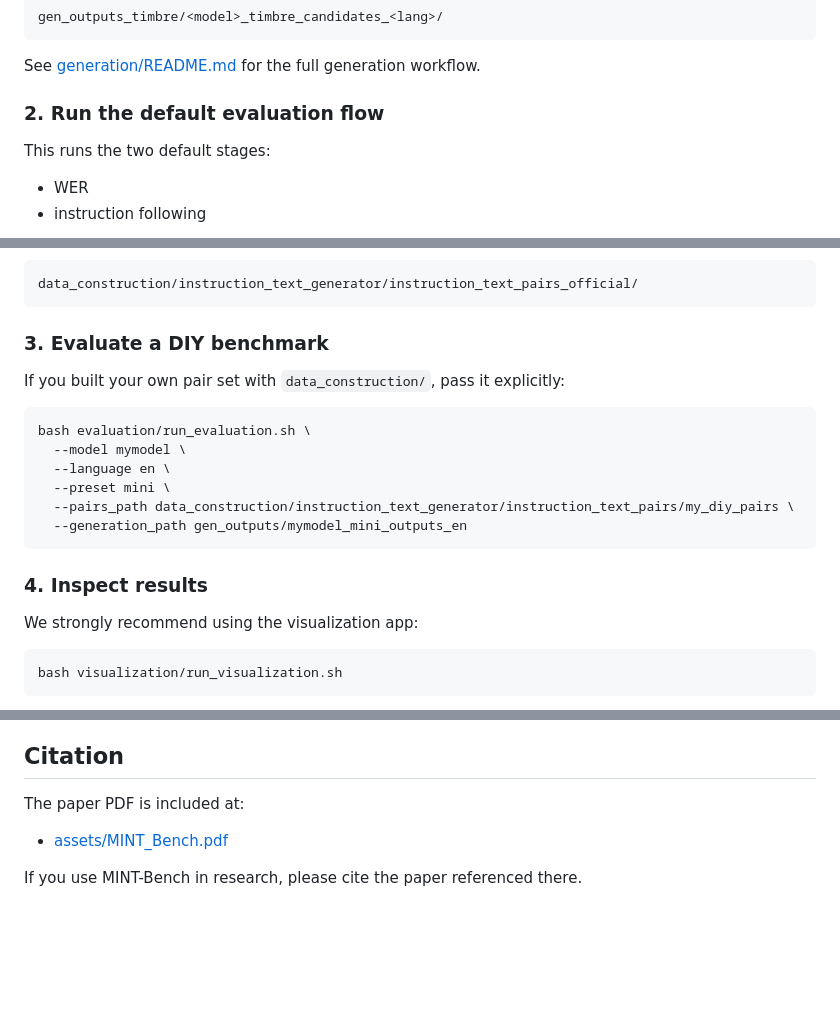
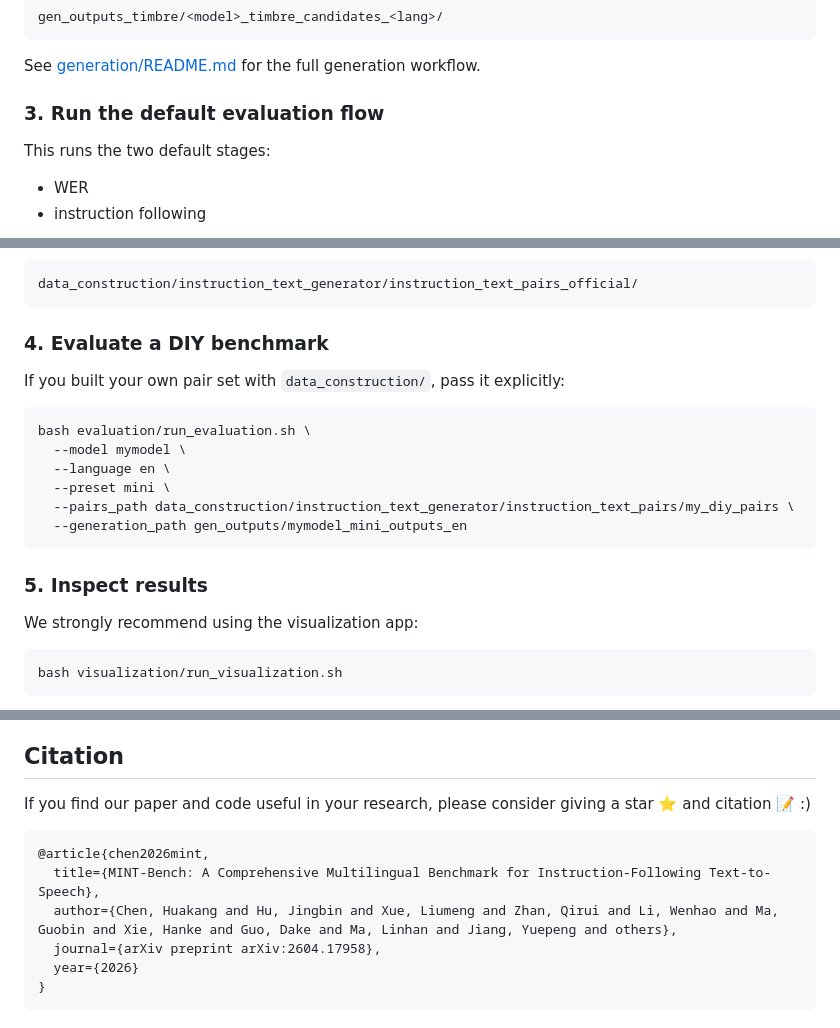
Before and after one commit to ASLP-lab/MINT-Bench, a Markdown page: README.md, 3 parts joined by grey strips. Rendered like a GitHub page; blank space fills up the shorter version.

````diff
--- a/README.md
+++ b/README.md
@@ -78,7 +76,7 @@ gen_outputs_timbre/<model>_timbre_candidates_<lang>/
 
 See [generation/README.md](generation/README.md) for the full generation workflow.
 
-### 2. Run the default evaluation flow
+### 3. Run the default evaluation flow
 
 This runs the two default stages:
 - WER
@@ -98,7 +96,7 @@ By default, evaluation uses the **official instruction-text pair set**:
 data_construction/instruction_text_generator/instruction_text_pairs_official/
 ```
 
-### 3. Evaluate a DIY benchmark
+### 4. Evaluate a DIY benchmark
 
 If you built your own pair set with `data_construction/`, pass it explicitly:
 
@@ -111,7 +109,7 @@ bash evaluation/run_evaluation.sh \
   --generation_path gen_outputs/mymodel_mini_outputs_en
 ```
 
-### 4. Inspect results
+### 5. Inspect results
 
 We strongly recommend using the visualization app:
 
@@ -183,8 +181,13 @@ Detailed evaluation stage docs:
 
 ## Citation
 
-The paper PDF is included at:
+If you find our paper and code useful in your research, please consider giving a star ⭐ and citation 📝 :)
 
-- [assets/MINT_Bench.pdf](assets/MINT_Bench.pdf)
-
-If you use MINT-Bench in research, please cite the paper referenced there.
+```
+@article{chen2026mint,
+  title={MINT-Bench: A Comprehensive Multilingual Benchmark for Instruction-Following Text-to-Speech},
+  author={Chen, Huakang and Hu, Jingbin and Xue, Liumeng and Zhan, Qirui and Li, Wenhao and Ma, Guobin and Xie, Hanke and Guo, Dake and Ma, Linhan and Jiang, Yuepeng and others},
+  journal={arXiv preprint arXiv:2604.17958},
+  year={2026}
+}
+```
````
Also changed, not shown: other parts of README.md (+26 -28 lines), assets/logo.png (added), assets/overview.png (added).
